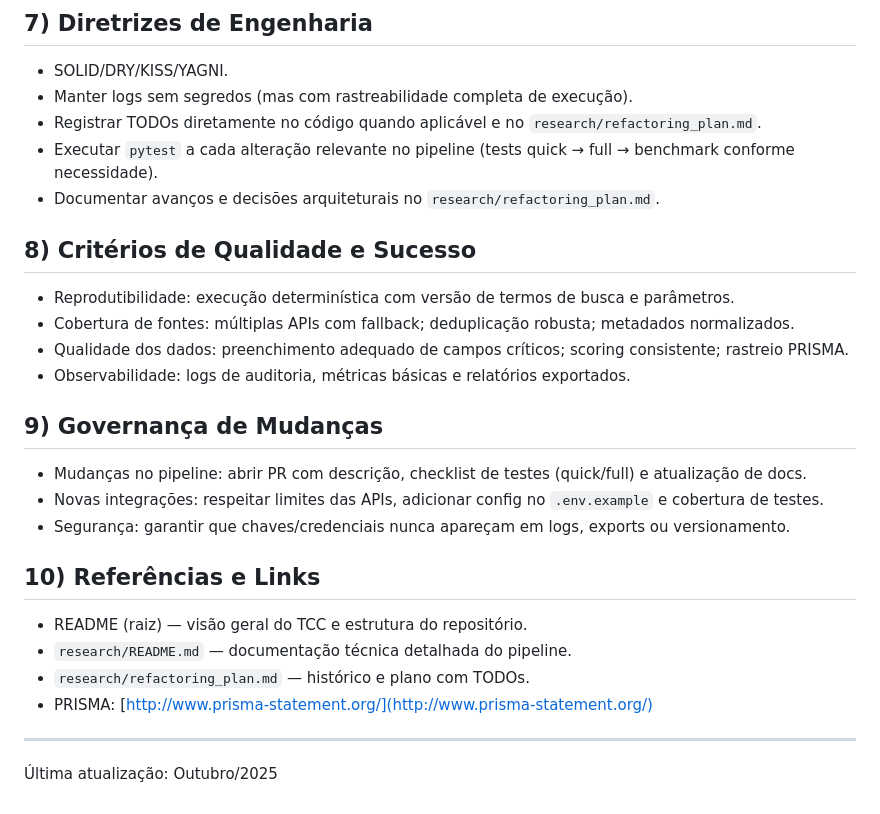
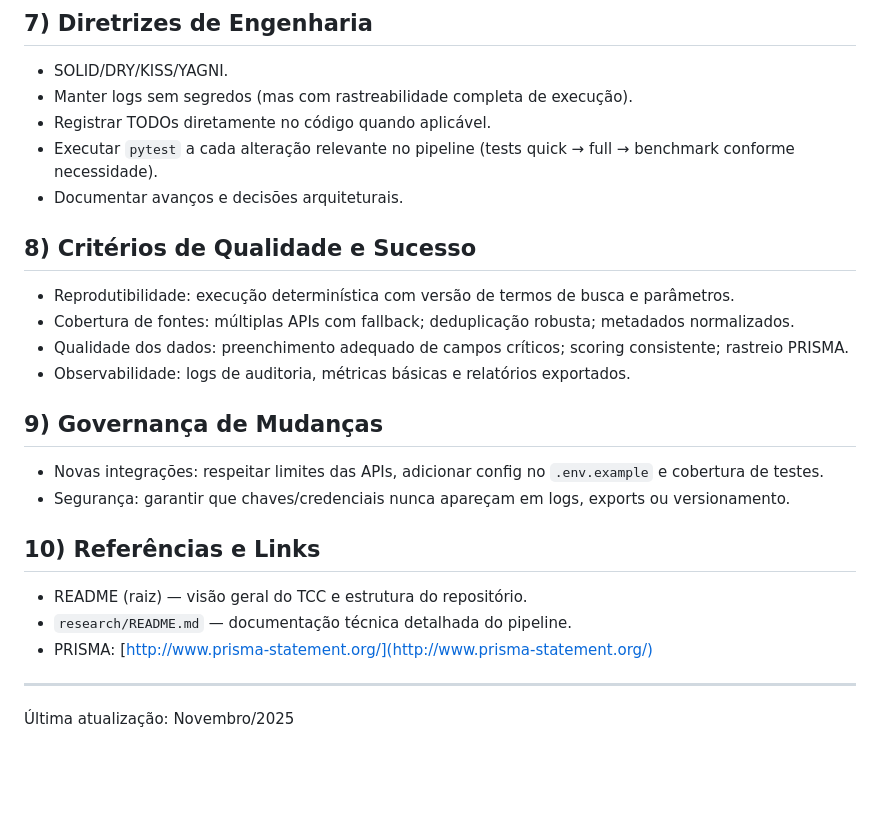
Before and after one commit to thalesfb/ccw, a Markdown page: docs/CONSTITUTION.md, the part around the change printed below. Drawn GitHub-style; blank space fills up the shorter version.

```diff
--- a/docs/CONSTITUTION.md
+++ b/docs/CONSTITUTION.md
@@ -66,9 +65,9 @@ Atenção: não versionar `.env` no repositório; usar `.env.example` como refer
 
 - SOLID/DRY/KISS/YAGNI.
 - Manter logs sem segredos (mas com rastreabilidade completa de execução).
-- Registrar TODOs diretamente no código quando aplicável e no `research/refactoring_plan.md`.
+- Registrar TODOs diretamente no código quando aplicável.
 - Executar `pytest` a cada alteração relevante no pipeline (tests quick → full → benchmark conforme necessidade).
-- Documentar avanços e decisões arquiteturais no `research/refactoring_plan.md`.
+- Documentar avanços e decisões arquiteturais.
 
 ## 8) Critérios de Qualidade e Sucesso
 
@@ -79,7 +78,6 @@ Atenção: não versionar `.env` no repositório; usar `.env.example` como refer
 
 ## 9) Governança de Mudanças
 
-- Mudanças no pipeline: abrir PR com descrição, checklist de testes (quick/full) e atualização de docs.
 - Novas integrações: respeitar limites das APIs, adicionar config no `.env.example` e cobertura de testes.
 - Segurança: garantir que chaves/credenciais nunca apareçam em logs, exports ou versionamento.
 
@@ -87,9 +85,8 @@ Atenção: não versionar `.env` no repositório; usar `.env.example` como refer
 
 - README (raiz) — visão geral do TCC e estrutura do repositório.
 - `research/README.md` — documentação técnica detalhada do pipeline.
-- `research/refactoring_plan.md` — histórico e plano com TODOs.
 - PRISMA: [http://www.prisma-statement.org/](http://www.prisma-statement.org/)
 
 ---
 
-Última atualização: Outubro/2025
+Última atualização: Novembro/2025
```
Also changed, not shown: other parts of docs/CONSTITUTION.md (+7 -8 lines).
